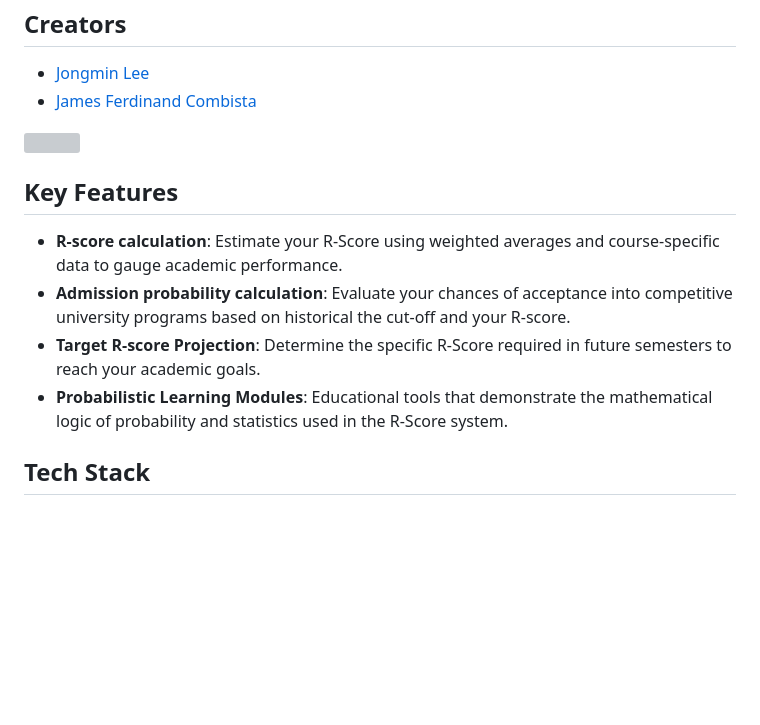
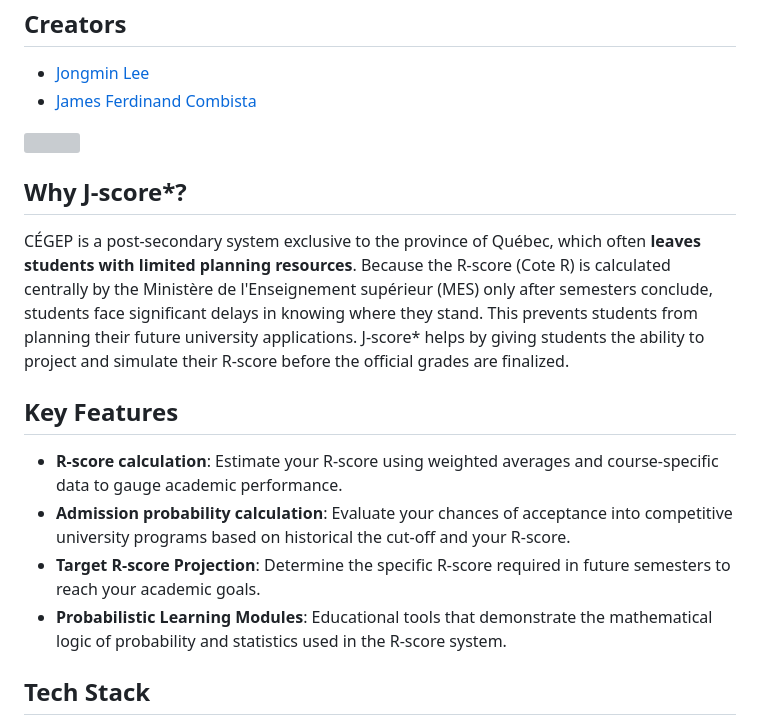
Before and after one commit to Jo-9m-n1/J-score, a Markdown page: README.md, the part around the change. Drawn GitHub-style; blank space fills up the shorter version; grey boxes are pictures that could not be loaded.

Commit message:
docs: add 'Why J-score*' section to README.md

```diff
--- a/README.md
+++ b/README.md
@@ -11,12 +11,15 @@
 
 <img src="https://user-images.githubusercontent.com/74038190/216654116-d0e8d227-7977-4edc-8d36-63461bda9503.gif" width="90">
 
+## Why J-score*?
+CÉGEP is a post-secondary system exclusive to the province of Québec, which often **leaves students with limited planning resources**. Because the R-score (Cote R) is calculated centrally by the Ministère de l'Enseignement supérieur (MES) only after semesters conclude, students face significant delays in knowing where they stand. This prevents students from planning their future university applications. J-score* helps by giving students the ability to project and simulate their R-score before the official grades are finalized.
+
 ## Key Features
 
-- **R-score calculation**: Estimate your R-Score using weighted averages and course-specific data to gauge academic performance.
+- **R-score calculation**: Estimate your R-score using weighted averages and course-specific data to gauge academic performance.
 - **Admission probability calculation**: Evaluate your chances of acceptance into competitive university programs based on historical the cut-off and your R-score.
-- **Target R-score Projection**: Determine the specific R-Score required in future semesters to reach your academic goals.
-- **Probabilistic Learning Modules**: Educational tools that demonstrate the mathematical logic of probability and statistics used in the R-Score system.
+- **Target R-score Projection**: Determine the specific R-score required in future semesters to reach your academic goals.
+- **Probabilistic Learning Modules**: Educational tools that demonstrate the mathematical logic of probability and statistics used in the R-score system.
 
 ## Tech Stack
 
```
